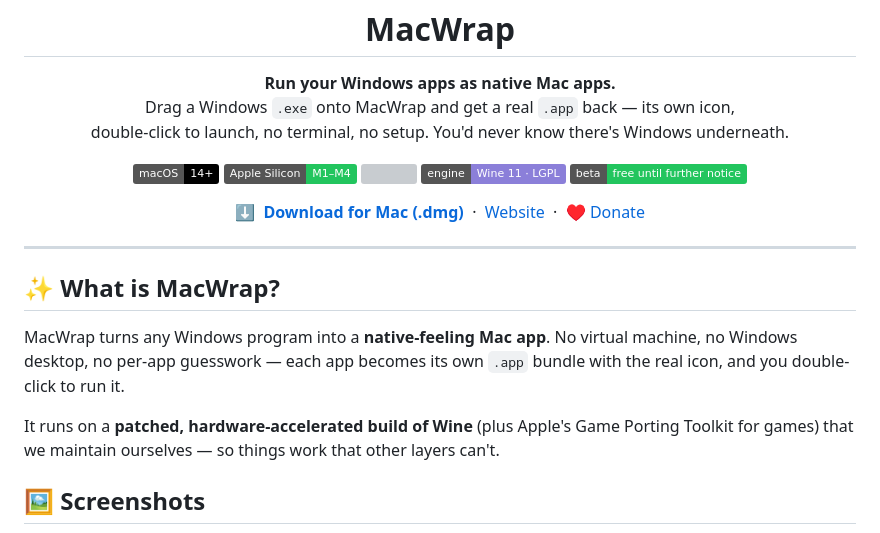
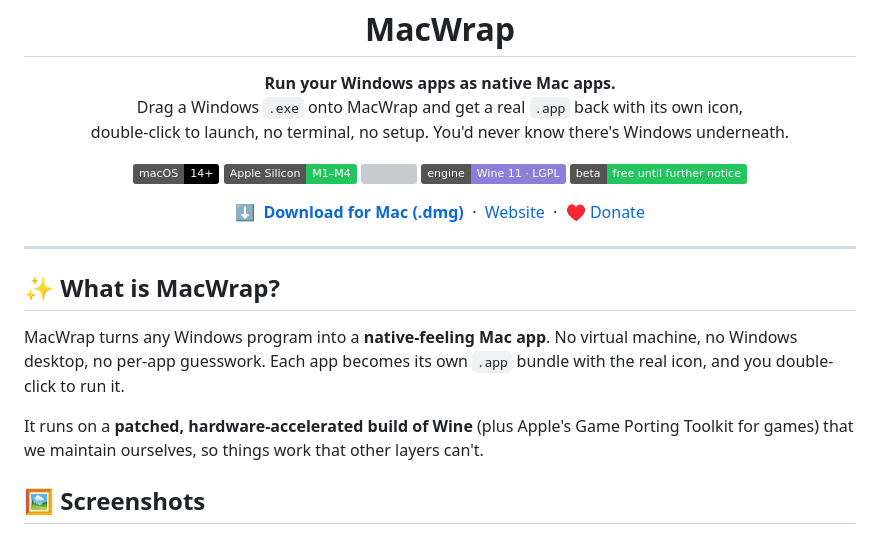
Before and after one commit to WallsRaul/macwrap-site, a Markdown page: README.md, the part around one of its changes. Drawn GitHub-style; badges without logos; grey boxes are pictures that could not be loaded.

Commit message:
Remove em dashes from README

```diff
--- a/README.md
+++ b/README.md
@@ -6,7 +6,7 @@
 
 <p align="center">
   <b>Run your Windows apps as native Mac apps.</b><br>
-  Drag a Windows <code>.exe</code> onto MacWrap and get a real <code>.app</code> back — its own icon,<br>
+  Drag a Windows <code>.exe</code> onto MacWrap and get a real <code>.app</code> back with its own icon,<br>
   double-click to launch, no terminal, no setup. You'd never know there's Windows underneath.
 </p>
 
@@ -29,11 +29,11 @@
 ## ✨ What is MacWrap?
 
 MacWrap turns any Windows program into a **native-feeling Mac app**. No virtual machine, no Windows
-desktop, no per-app guesswork — each app becomes its own `.app` bundle with the real icon, and you
+desktop, no per-app guesswork. Each app becomes its own `.app` bundle with the real icon, and you
 double-click to run it.
 
 It runs on a **patched, hardware-accelerated build of Wine** (plus Apple's Game Porting Toolkit for
-games) that we maintain ourselves — so things work that other layers can't.
+games) that we maintain ourselves, so things work that other layers can't.
 
 ## 🖼 Screenshots
 
```
Also changed, not shown: other parts of README.md (+14 -14 lines).
